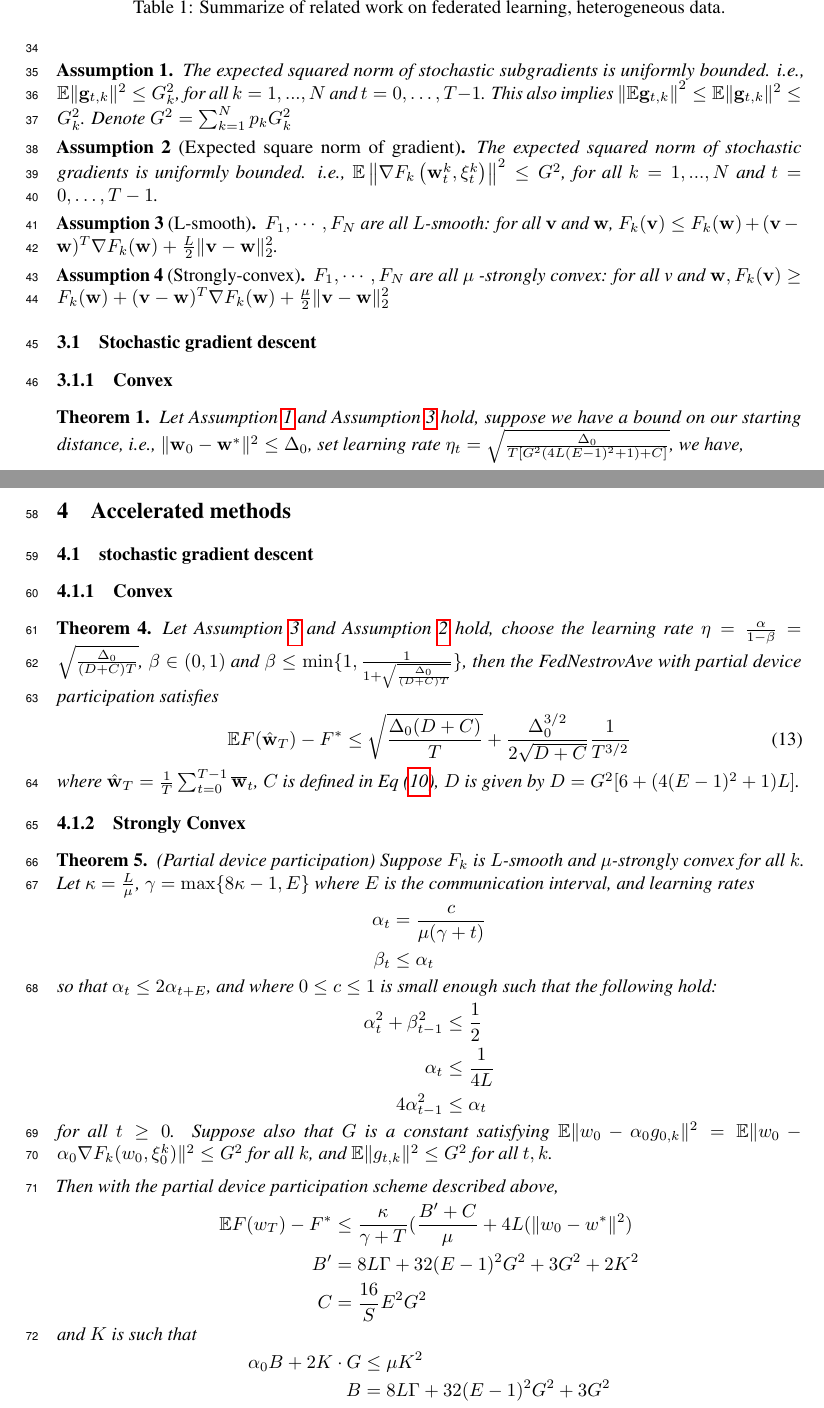
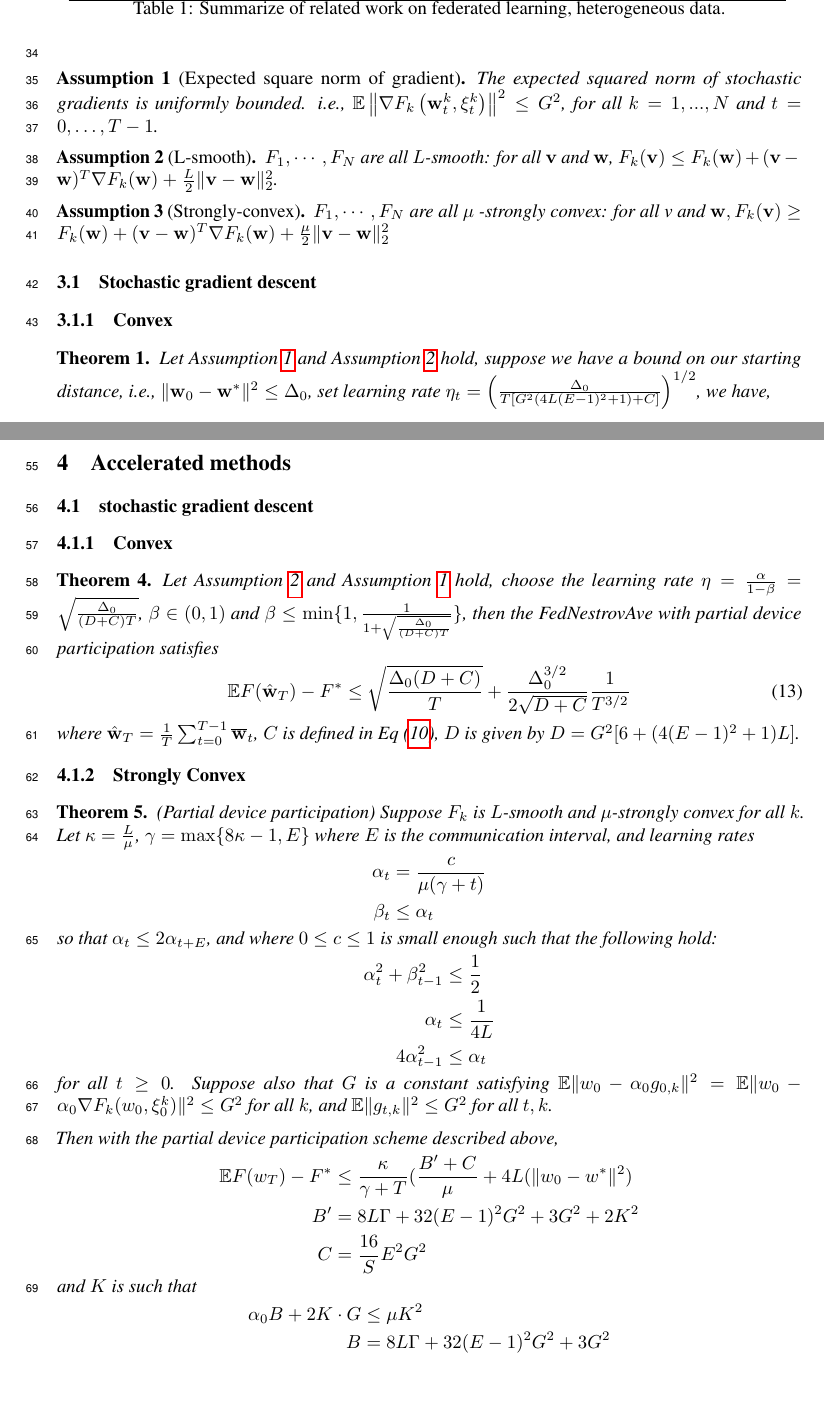
Before and after one commit to KaixiangLin/federated-learning, a LaTeX document (source/main.tex, which reads source/sec_theorems.tex): two parts of pages 3 and 4 of 35, joined at a grey line, cut so that both start at the same text, the shorter picture padded with empty space. Compiled offline with pdfLaTeX.

Commit message:
Update sec_theorems.tex

```diff
--- a/source/sec_theorems.tex
+++ b/source/sec_theorems.tex
@@ -17,17 +17,17 @@ This section summarizes the current results and assumptions.
 
 
 
-\begin{assumption}
-The expected squared norm of stochastic subgradients is uniformly bounded. i.e.,
-$\mathbb{E}\|\vg_{t,k}\|^2  \leq G_k^{2}$, for all $k = 1,..., N$ and $t=0, \dots, T-1$.  This also implies $\left\| \mathbb{E}\vg_{t,k}\right\|^2  \leq \mathbb{E}\|\vg_{t,k}\|^2 \leq G_k^2$. Denote $G^2 = \sum_{k=1}^N p_k G_k^2$
-\label{ass:subgrad2}
-\end{assumption}
+% \begin{assumption}
+% The expected squared norm of stochastic subgradients is uniformly bounded. i.e.,
+% $\mathbb{E}\|\vg_{t,k}\|^2  \leq G_k^{2}$, for all $k = 1,..., N$ and $t=0, \dots, T-1$.  This also implies $\left\| \mathbb{E}\vg_{t,k}\right\|^2  \leq \mathbb{E}\|\vg_{t,k}\|^2 \leq G_k^2$. Denote $G^2 = \sum_{k=1}^N p_k G_k^2$
+% \label{ass:subgrad2}
+% \end{assumption}
 
 
 \begin{assumption}[Expected square norm of gradient]
 The expected squared norm of stochastic gradients is uniformly bounded. i.e.,
 $\mathbb{E}\left\|\nabla F_{k}\left(\mathbf{w}_{t}^{k}, \xi_{t}^{k}\right)\right\|^{2} \leq G^{2}$, for all $k = 1,..., N$ and $t=0, \dots, T-1$.
-\label{ass:squaregrad}
+\label{ass:subgrad2}
 \end{assumption}
 
 \begin{assumption}[L-smooth]
@@ -44,5 +44,5 @@ $	F_{1}, \cdots, F_{N} \text { are all } \mu \text { -strongly convex: for all v
 \subsubsection{Convex}
 \begin{theorem}
 Let Assumption~\ref{ass:subgrad2} and Assumption~\ref{ass:lsmooth} hold, suppose we have a bound
-on our starting distance, i.e., $\|\vw_{0} - \vw^*\|^2 \leq \Delta_0$, set learning rate $\eta_t = \sqrt{ \frac{\Delta_0}{ T [G^2( 4L(E-1)^2 + 1) + C] }}$, we have,
+on our starting distance, i.e., $\|\vw_{0} - \vw^*\|^2 \leq \Delta_0$, set learning rate $\eta_t = \left(\frac{\Delta_0}{ T [G^2( 4L(E-1)^2 + 1) + C] }\right)^{1/2}$, we have,
 $$\EE[ F_t^*] - F^*  \leq \frac{R [G^2( 4L(E-1)^2 + 1) + C] }{\sqrt{T}}$$
@@ -86,7 +86,7 @@ sampling scheme II $C = \frac{4}{K} \eta_t^2 E^2G^2$, for full device participat
 \subsection{stochastic gradient descent}
 \subsubsection{Convex}
 \begin{theorem}
-	Let Assumption~\ref{ass:lsmooth} and Assumption~\ref{ass:squaregrad} hold,  choose the learning rate $\eta = \frac{\alpha}{1 - \beta} = \sqrt{\frac{\Delta_0}{(D+C)T}}$, $\beta \in (0, 1)$ and $\beta \leq \min\{1, \frac{1}{1 + \sqrt{\frac{\Delta_0}{(D+C)T}}}\}$, then the FedNestrovAve with partial device participation satisfies
+	Let Assumption~\ref{ass:lsmooth} and Assumption~\ref{ass:subgrad2} hold,  choose the learning rate $\eta = \frac{\alpha}{1 - \beta} = \sqrt{\frac{\Delta_0}{(D+C)T}}$, $\beta \in (0, 1)$ and $\beta \leq \min\{1, \frac{1}{1 + \sqrt{\frac{\Delta_0}{(D+C)T}}}\}$, then the FedNestrovAve with partial device participation satisfies
 	\begin{align}
 		 \EE F(\hat{\vw}_T) - F^* &\leq \sqrt{\frac{\Delta_0(D + C)}{T}} + \frac{\Delta_0^{3/2}}{2\sqrt{D+C}}\frac{1}{T^{3/2}}
 	\end{align}
```
Also changed, not shown: source/sec_theorems.tex (2 more changed lines).
